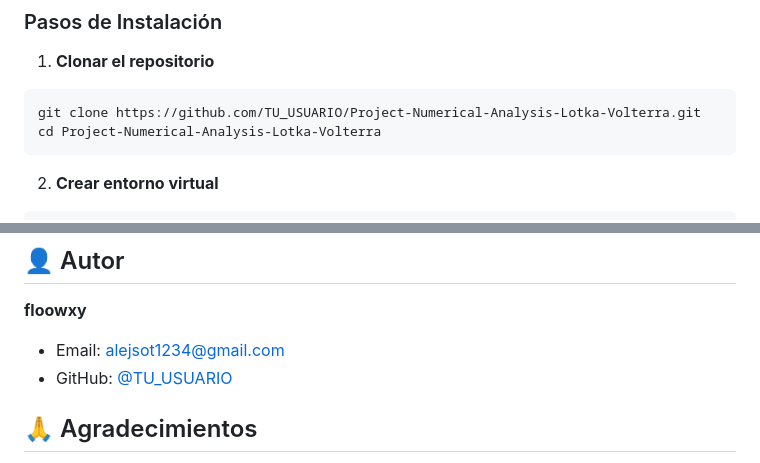
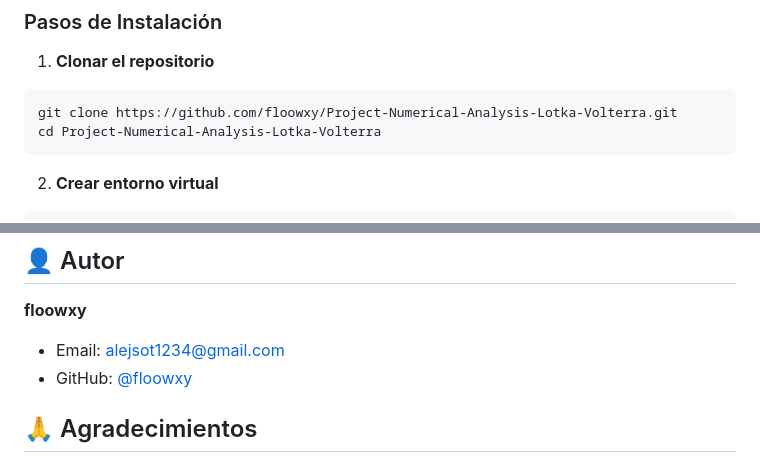
Before and after one commit to floowxy/Project-Numerical-Analysis-Lotka-Volterra, a Markdown page: README.md, 2 parts joined by grey strips. Rendered like a GitHub page.

Commit message:
docs: Update README with GitHub username floowxy

````diff
--- a/README.md
+++ b/README.md
@@ -58,7 +58,7 @@ Este proyecto implementa una simulación completa del sistema de ecuaciones dife
 1. **Clonar el repositorio**
 
 ```bash
-git clone https://github.com/TU_USUARIO/Project-Numerical-Analysis-Lotka-Volterra.git
+git clone https://github.com/floowxy/Project-Numerical-Analysis-Lotka-Volterra.git
 cd Project-Numerical-Analysis-Lotka-Volterra
 ```
 
@@ -191,7 +191,7 @@ Este proyecto fue desarrollado como parte de un curso de Análisis Numérico.
 **floowxy**
 
 - Email: <alejsot1234@gmail.com>
-- GitHub: [@TU_USUARIO](https://github.com/TU_USUARIO)
+- GitHub: [@floowxy](https://github.com/floowxy)
 
 ## 🙏 Agradecimientos
 
````
